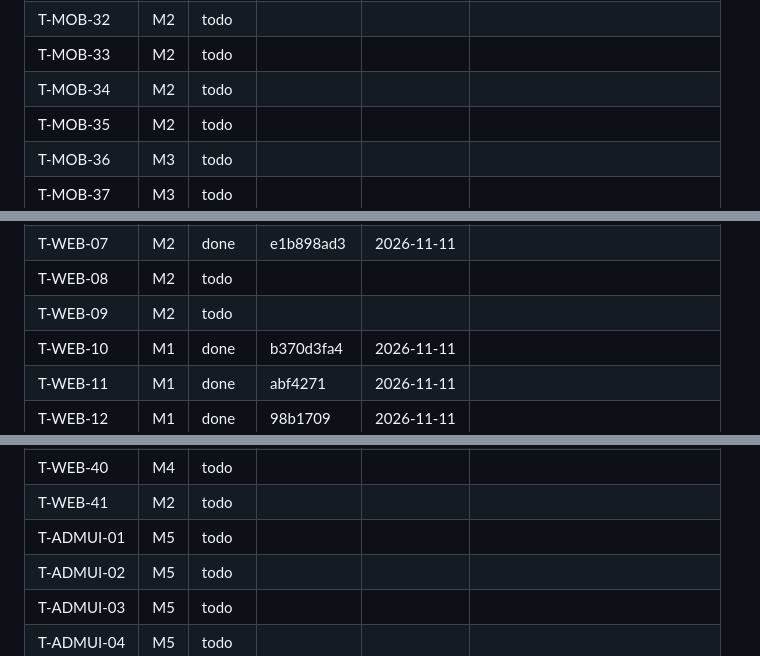
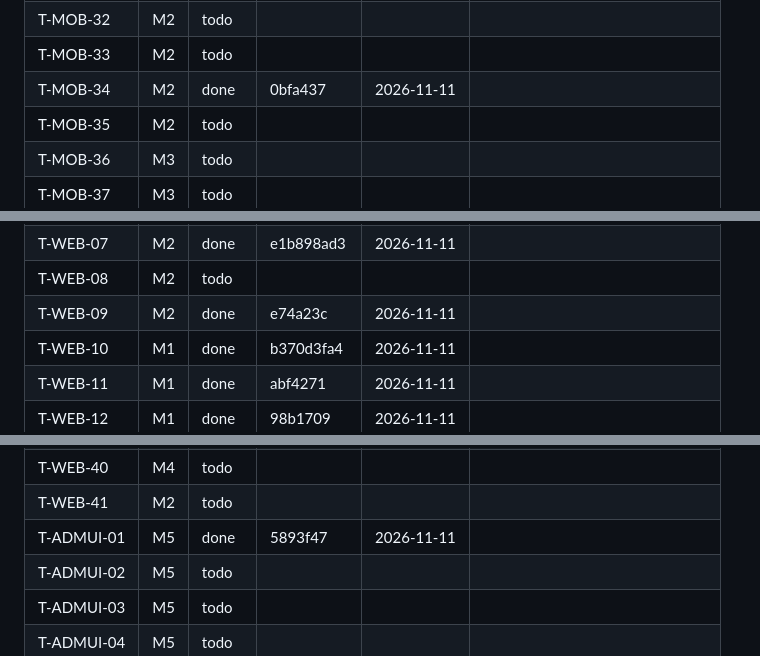
Before and after one commit to raihan31/amar-poribar, a Markdown page: docs/tasks/PROGRESS.md, 3 parts joined by grey strips. Drawn GitHub-style.

```diff
--- a/docs/tasks/PROGRESS.md
+++ b/docs/tasks/PROGRESS.md
@@ -187,7 +187,7 @@ Maintained by `tools/orchestrate/progress.mjs`. Status: todo, doing, done (accep
 | T-MOB-31 | M2 | todo |  |  |  |
 | T-MOB-32 | M2 | todo |  |  |  |
 | T-MOB-33 | M2 | todo |  |  |  |
-| T-MOB-34 | M2 | todo |  |  |  |
+| T-MOB-34 | M2 | done | 0bfa437 | 2026-11-11 |  |
 | T-MOB-35 | M2 | todo |  |  |  |
 | T-MOB-36 | M3 | todo |  |  |  |
 | T-MOB-37 | M3 | todo |  |  |  |
@@ -239,7 +239,7 @@ Maintained by `tools/orchestrate/progress.mjs`. Status: todo, doing, done (accep
 | T-WEB-06 | M2 | done | 56a94a0fe | 2026-11-11 |  |
 | T-WEB-07 | M2 | done | e1b898ad3 | 2026-11-11 |  |
 | T-WEB-08 | M2 | todo |  |  |  |
-| T-WEB-09 | M2 | todo |  |  |  |
+| T-WEB-09 | M2 | done | e74a23c | 2026-11-11 |  |
 | T-WEB-10 | M1 | done | b370d3fa4 | 2026-11-11 |  |
 | T-WEB-11 | M1 | done | abf4271 | 2026-11-11 |  |
 | T-WEB-12 | M1 | done | 98b1709 | 2026-11-11 |  |
@@ -272,7 +272,7 @@ Maintained by `tools/orchestrate/progress.mjs`. Status: todo, doing, done (accep
 | T-WEB-39 | M3 | todo |  |  |  |
 | T-WEB-40 | M4 | todo |  |  |  |
 | T-WEB-41 | M2 | todo |  |  |  |
-| T-ADMUI-01 | M5 | todo |  |  |  |
+| T-ADMUI-01 | M5 | done | 5893f47 | 2026-11-11 |  |
 | T-ADMUI-02 | M5 | todo |  |  |  |
 | T-ADMUI-03 | M5 | todo |  |  |  |
 | T-ADMUI-04 | M5 | todo |  |  |  |
```
Also changed, not shown: other parts of docs/tasks/PROGRESS.md (+3 -3 lines).
